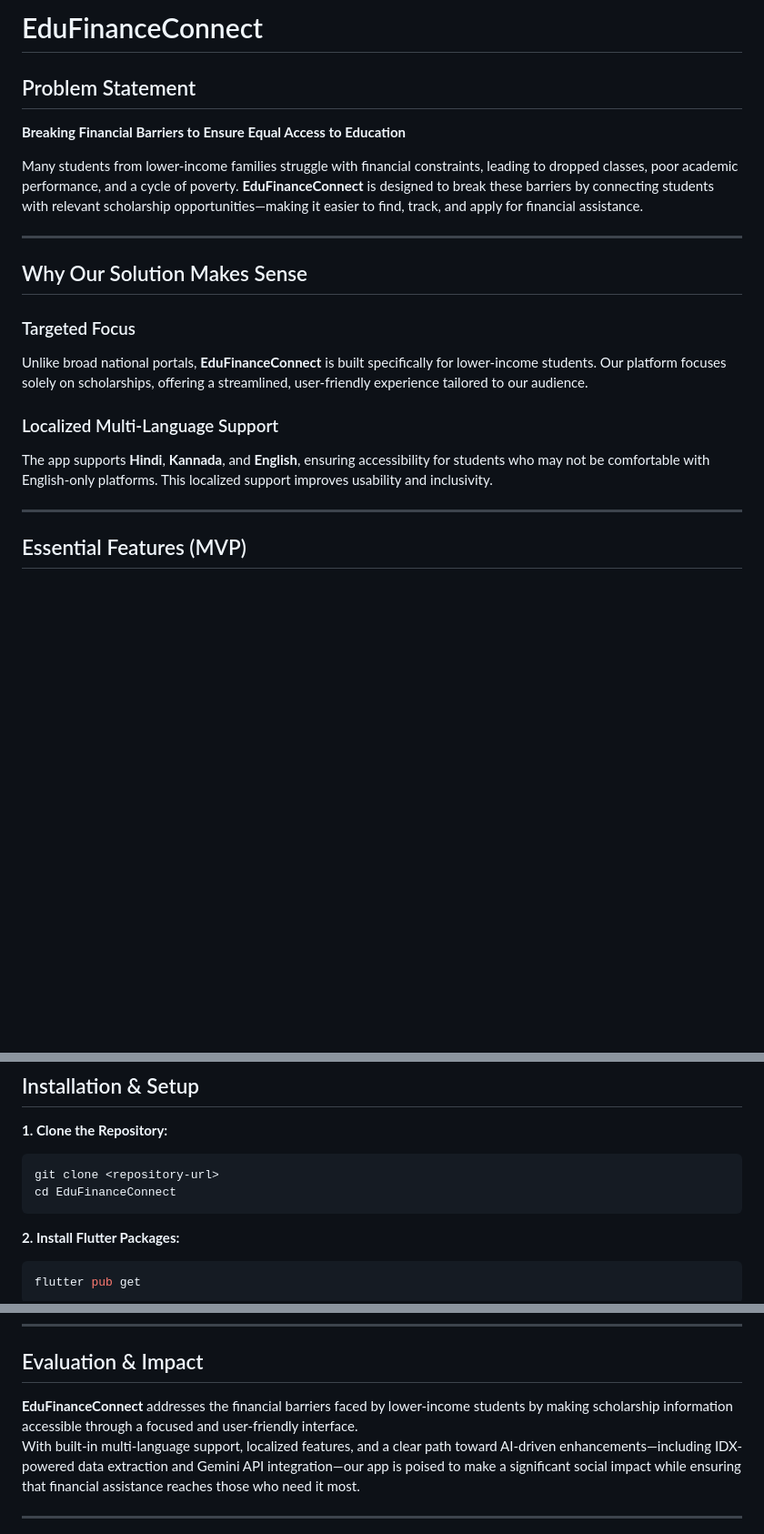
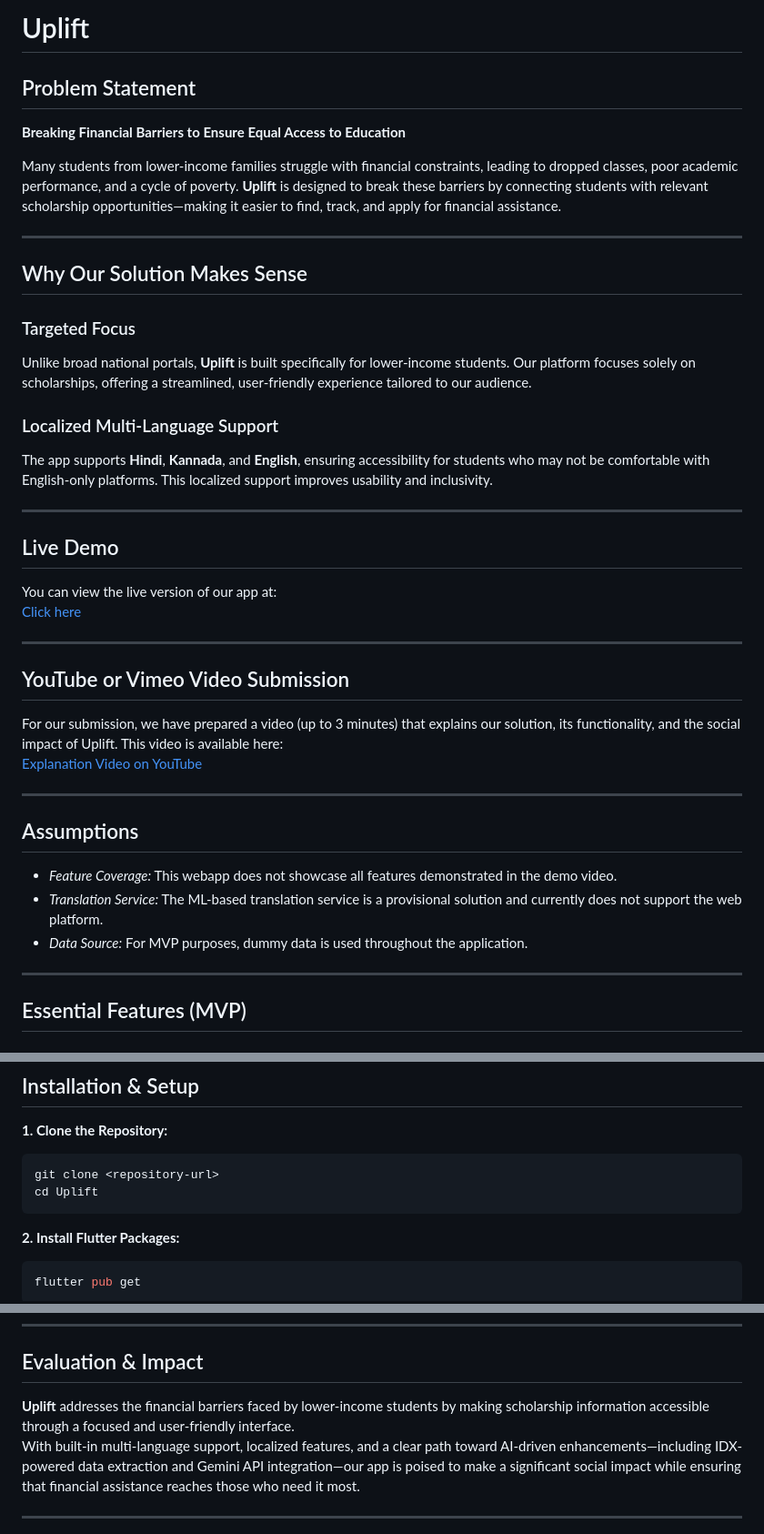
Before and after one commit to aleenaharoldpeter/EduFinance_Solution_Challenge_2025, a Markdown page: README.md, 3 parts joined by grey strips. Shown: that part at 91% size. Drawn GitHub-style; blank space fills up the shorter version.

```diff
--- a/README.md
+++ b/README.md
@@ -1,23 +1,44 @@
-# EduFinanceConnect
+# Uplift
 
 ## Problem Statement
 
 **Breaking Financial Barriers to Ensure Equal Access to Education**
 
-Many students from lower-income families struggle with financial constraints, leading to dropped classes, poor academic performance, and a cycle of poverty. **EduFinanceConnect** is designed to break these barriers by connecting students with relevant scholarship opportunities—making it easier to find, track, and apply for financial assistance.
+Many students from lower-income families struggle with financial constraints, leading to dropped classes, poor academic performance, and a cycle of poverty. **Uplift** is designed to break these barriers by connecting students with relevant scholarship opportunities—making it easier to find, track, and apply for financial assistance.
 
 ---
 
 ## Why Our Solution Makes Sense
 
 ### Targeted Focus
-Unlike broad national portals, **EduFinanceConnect** is built specifically for lower-income students. Our platform focuses solely on scholarships, offering a streamlined, user-friendly experience tailored to our audience.
+Unlike broad national portals, **Uplift** is built specifically for lower-income students. Our platform focuses solely on scholarships, offering a streamlined, user-friendly experience tailored to our audience.
 
 ### Localized Multi-Language Support
 The app supports **Hindi**, **Kannada**, and **English**, ensuring accessibility for students who may not be comfortable with English-only platforms. This localized support improves usability and inclusivity.
 
 ---
 
+
+## Live Demo
+
+You can view the live version of our app at:
+[Click here](https://financial-b7b5b.web.app)
+
+---
+
+
+## YouTube or Vimeo Video Submission
+
+For our submission, we have prepared a video (up to 3 minutes) that explains our solution, its functionality, and the social impact of Uplift. This video is available here:
+[Explanation Video on YouTube](https://www.youtube.com/watch?v=fVIySxZ_cd0&list=PLeS0-0AtGQeBmFebWQu09nj9D2QNu6uB-)
+
+---
+## Assumptions
+
+- *Feature Coverage:* This webapp does not showcase all features demonstrated in the demo video.
+- *Translation Service:* The ML-based translation service is a provisional solution and currently does not support the web platform.
+- *Data Source:* For MVP purposes, dummy data is used throughout the application.
+---
 ## Essential Features (MVP)
 
 ### Scholarship Filtering
@@ -95,7 +116,7 @@ The app supports **Hindi**, **Kannada**, and **English**, ensuring accessibility
 
 ~~~bash
 git clone <repository-url>
-cd EduFinanceConnect
+cd Uplift
 ~~~
 **2. Install Flutter Packages:**
 
@@ -244,7 +265,7 @@ flutter pub get
 
 ## Evaluation & Impact
 
-**EduFinanceConnect** addresses the financial barriers faced by lower-income students by making scholarship information accessible through a focused and user-friendly interface.
+**Uplift** addresses the financial barriers faced by lower-income students by making scholarship information accessible through a focused and user-friendly interface.
 With built-in multi-language support, localized features, and a clear path toward AI-driven enhancements—including IDX-powered data extraction and Gemini API integration—our app is poised to make a significant social impact while ensuring that financial assistance reaches those who need it most.
 
 ---
```
